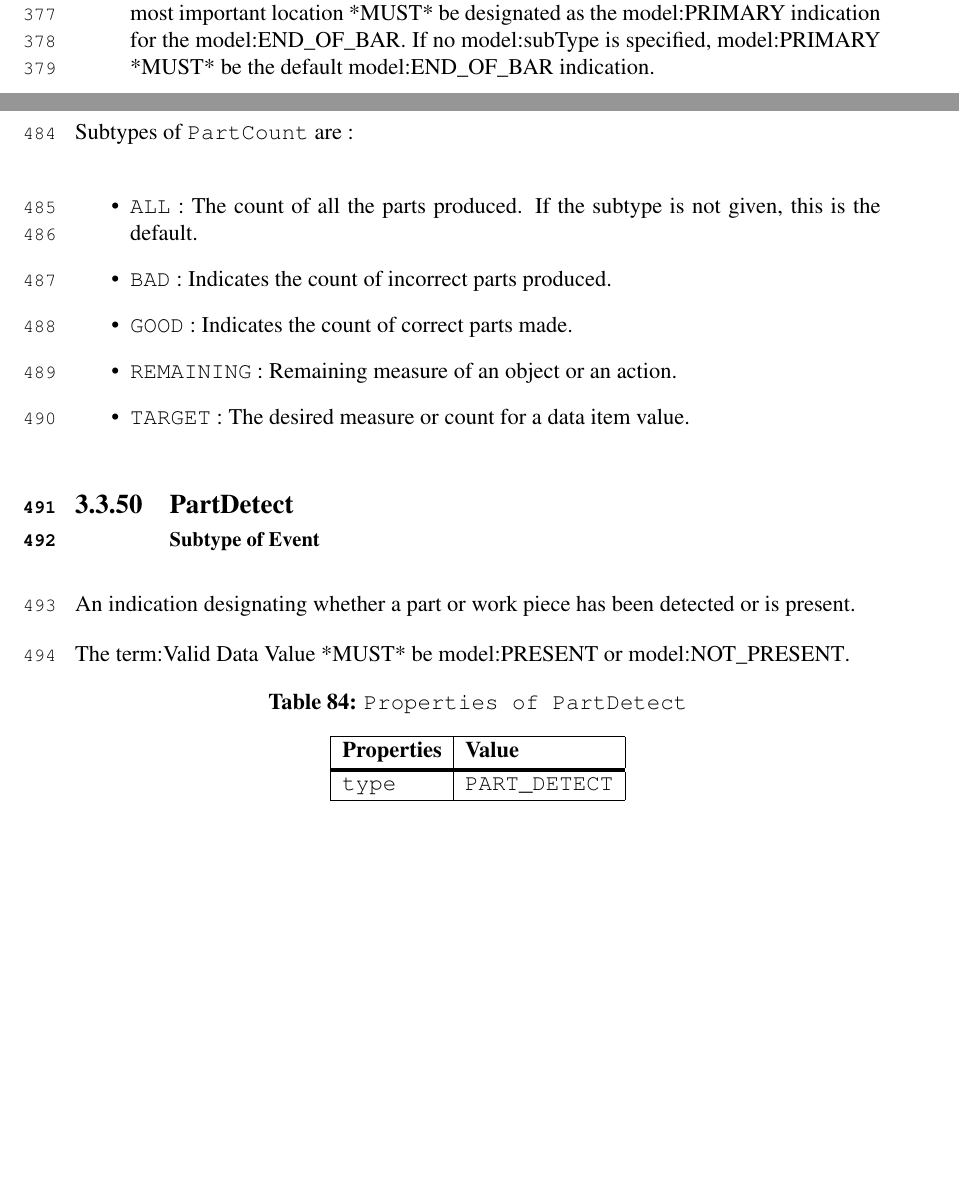
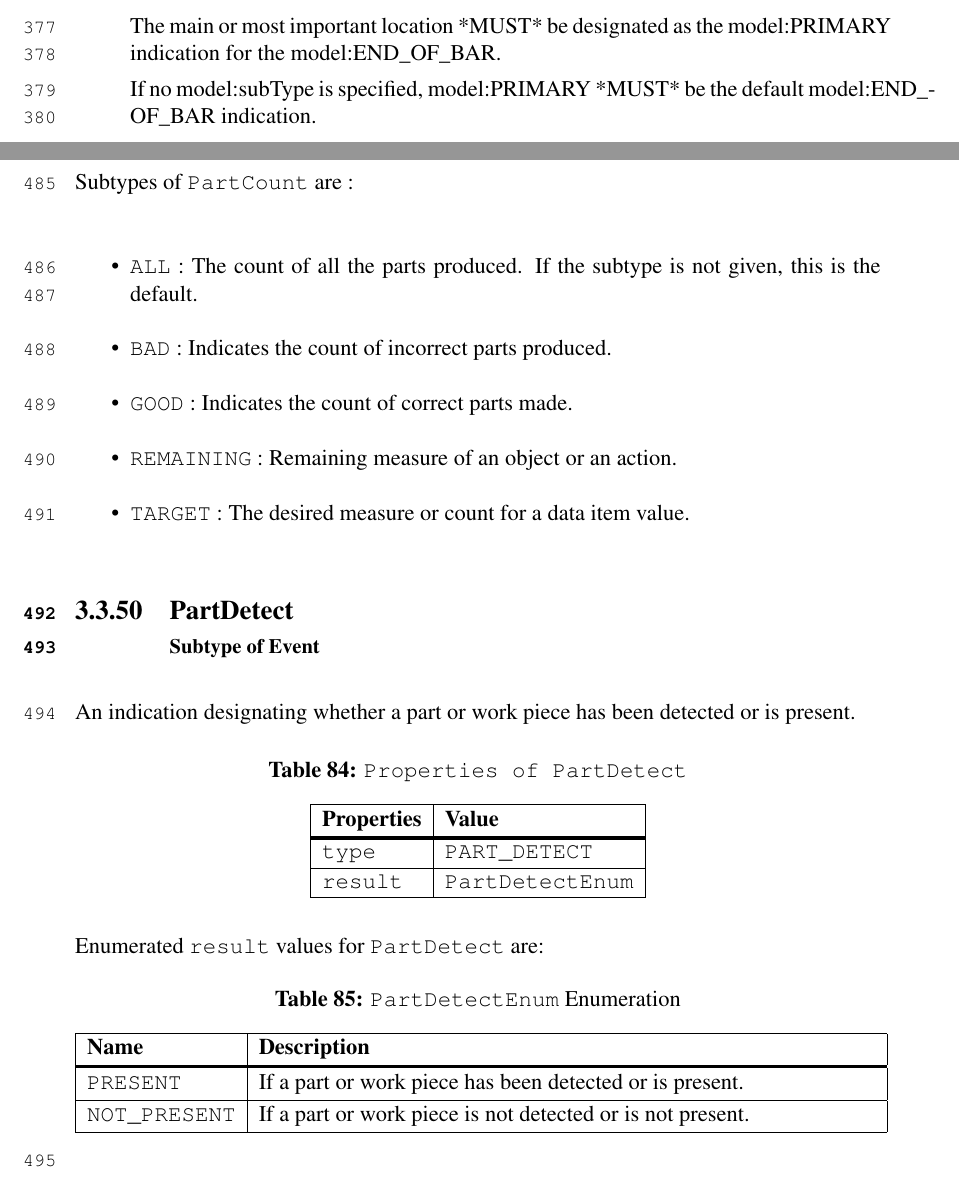
Before and after one commit to mtconnect/standard_doc_generator, a LaTeX document (observations/main.tex, which reads observations/model-sections/EventTypes.tex): two parts of pages 43 and 53 of 92, joined at a grey line, cut so that both start at the same text, the shorter picture padded with empty space. Compiled offline with pdfLaTeX.

```diff
--- a/observations/model-sections/EventTypes.tex
+++ b/observations/model-sections/EventTypes.tex
@@ -1558,7 +1561,6 @@
 
 An indication designating whether a part or work piece has been detected or is present.
 
- The {term:Valid Data Value} *MUST* be {model:PRESENT} or {model:NOT_PRESENT}.
 
 \begin{table}[ht]
 \centering
@@ -1570,10 +1572,27 @@
 \rowfont\bfseries {Properties} & {Value} \\
 \tabucline[1.5pt]{}
 \texttt{type} & \texttt{PART_DETECT} \\
-\end{tabu}
-\end{table}
-\FloatBarrier
-
+\texttt{result} & \texttt{PartDetectEnum} \\
+\end{tabu}
+\end{table}
+\FloatBarrier
+
+
+ Enumerated \texttt{result} values for \texttt{PartDetect} are:
+\begin{table}[ht]
+\centering
+  \caption{\texttt{PartDetectEnum} Enumeration}
+  \label{enum:PartDetectEnum}
+\tabulinesep=3pt
+\begin{tabu} to 6in {|l|X|} \everyrow{\hline}
+\hline
+\rowfont\bfseries {Name} & {Description} \\
+\tabucline[1.5pt]{}
+\texttt{PRESENT} & If a part or work piece has been detected or is present. \\
+\texttt{NOT_PRESENT} & If a part or work piece is not detected or is not present. \\
+\end{tabu}
+\end{table}
+\FloatBarrier
 \FloatBarrier
 \subsubsection[PartId]{PartId \\ {\small Subtype of Event}}
   \label{type:PartId}
```
Also changed, not shown: devices/devices.tex (+1 -1 lines), devices/model-sections/ComponentTypes.tex (+1 -1 lines), devices/model-sections/Components.tex (+1 -1 lines), devices/model-sections/CompositionTypes.tex (+1 -1 lines), devices/model-sections/Compositions.tex (+1 -1 lines), devices/model-sections/Configuration.tex (+1 -1 lines), devices/model-sections/CoordinateSystems.tex (+1 -1 lines), devices/model-sections/DataItemTypes.tex (+1 -1 lines), devices/model-sections/DataItems.tex (+1 -1 lines), devices/model-sections/Motion.tex (+1 -1 lines), devices/model-sections/Profile.tex (+1 -1 lines), devices/model-sections/Relationships.tex (+1 -1 lines), devices/model-sections/SensorConfiguration.tex (+1 -1 lines), devices/model-sections/Specifications.tex (+1 -1 lines), 5 more files, 1 other file.
